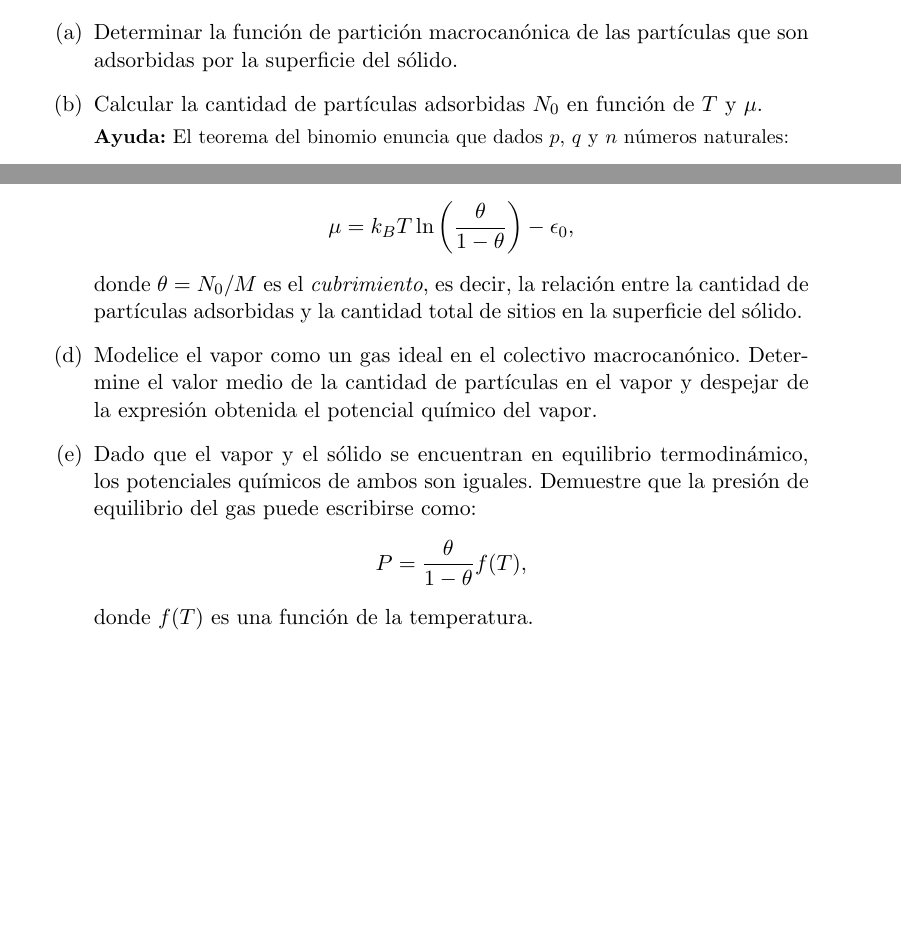
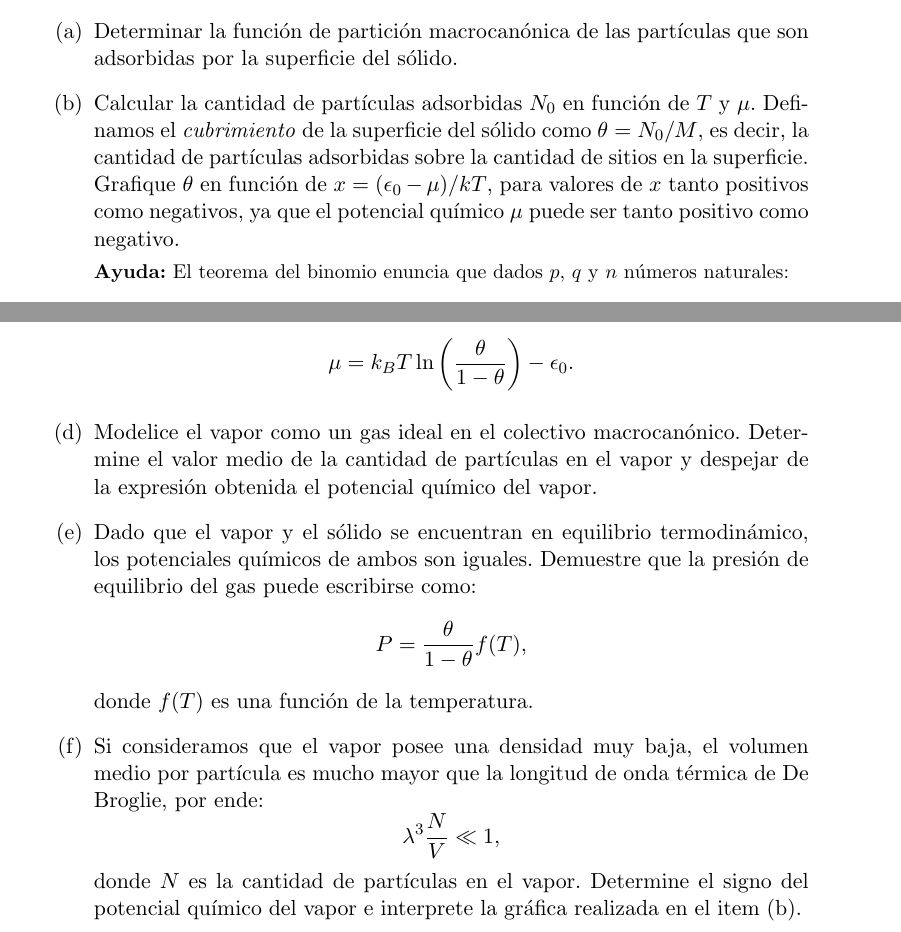
Before and after one commit to santisoler/mecanica-estadistica, a LaTeX document (practica3/practica3.tex): two parts of page 1 of 2, joined at a grey line, cut so that both start at the same text, the shorter picture padded with empty space. Compiled offline with pdfLaTeX.

Commit message:
Modificaciones en problema de adsorcion

```diff
--- a/practica3/practica3.tex
+++ b/practica3/practica3.tex
@@ -65,8 +65,15 @@ térmico y químico.
     \item{Determinar la función de partición macrocanónica de las
           partículas que son adsorbidas por la superficie del sólido.}
 
-    \item{Calcular la cantidad de partículas adsorbidas $N_0$ en función de
-          $T$ y $\mu$.}
+    \item{\label{item:cubrimiento}
+          Calcular la cantidad de partículas adsorbidas $N_0$ en función de
+          $T$ y $\mu$.
+          Definamos el \emph{cubrimiento} de la superficie del sólido como
+          $\theta = N_0/M$, es decir, la cantidad de partículas adsorbidas
+          sobre la cantidad de sitios en la superficie.
+          Grafique $\theta$ en función de $x = (\epsilon_0 - \mu)/kT$, para
+          valores de $x$ tanto positivos como negativos, ya que el potencial
+          químico $\mu$ puede ser tanto positivo como negativo.}
 
     {\small
     \textbf{Ayuda:}
@@ -79,11 +86,8 @@ térmico y químico.
           como:
           $$
           \mu =
-          k_B T \ln \left( \frac{\theta}{1 - \theta} \right) - \epsilon_0,
+          k_B T \ln \left( \frac{\theta}{1 - \theta} \right) - \epsilon_0.
           $$
-          donde $\theta = N_0/M$ es el \emph{cubrimiento}, es decir, la
-          relación entre la cantidad de partículas adsorbidas y la cantidad
-          total de sitios en la superficie del sólido.
           }
 
     \item{Modelice el vapor como un gas ideal en el colectivo macrocanónico.
@@ -98,6 +102,14 @@ térmico y químico.
           $$ P = \frac{\theta}{1 - \theta} f(T), $$
           donde $f(T)$ es una función de la temperatura.
           }
+
+    \item{Si consideramos que el vapor posee una densidad muy baja, el volumen
+          medio por partícula es mucho mayor que la longitud de onda térmica
+          de De Broglie, por ende:
+          $$ \lambda^3 \frac{N}{V} \ll 1, $$
+          donde $N$ es la cantidad de partículas en el vapor.
+          Determine el signo del potencial químico del vapor e interprete la
+          gráfica realizada en el item \ref{item:cubrimiento}. }
 
 \end{enumerate}
 
```
